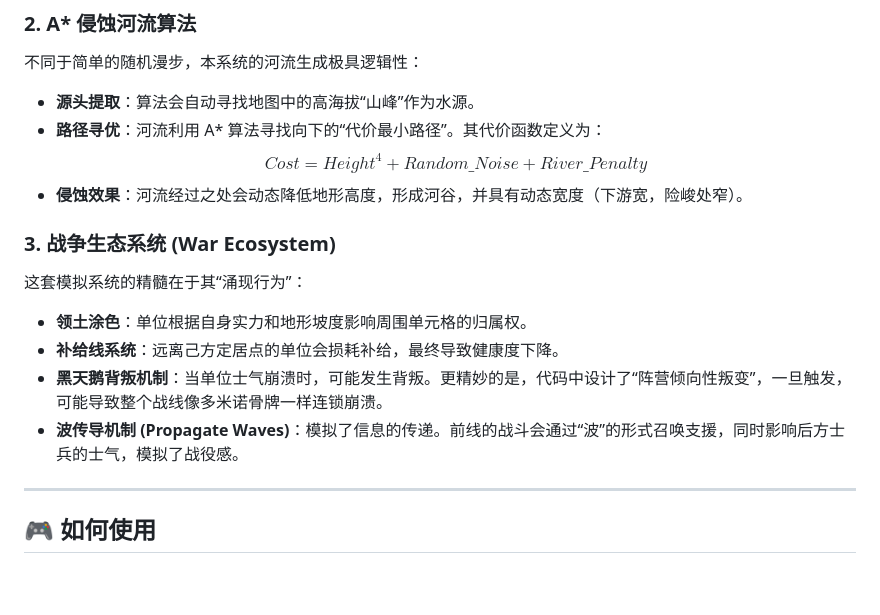
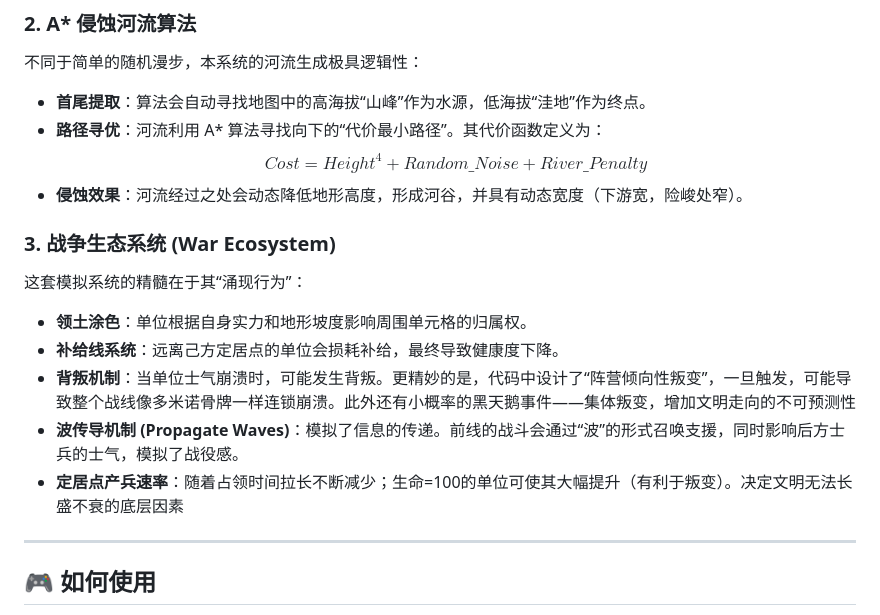
Before and after one commit to bobomymz/-, a Markdown page: README.md, the part around the change. Drawn GitHub-style; blank space fills up the shorter version.

```diff
--- a/README.md
+++ b/README.md
@@ -26,7 +26,7 @@
 
 ### 2. A* 侵蚀河流算法
 不同于简单的随机漫步，本系统的河流生成极具逻辑性：
-* **源头提取**：算法会自动寻找地图中的高海拔“山峰”作为水源。
+* **首尾提取**：算法会自动寻找地图中的高海拔“山峰”作为水源，低海拔“洼地”作为终点。
 * **路径寻优**：河流利用 A* 算法寻找向下的“代价最小路径”。其代价函数定义为：
     $$Cost = Height^{4} + Random\_Noise + River\_Penalty$$
 * **侵蚀效果**：河流经过之处会动态降低地形高度，形成河谷，并具有动态宽度（下游宽，险峻处窄）。
@@ -35,8 +35,9 @@
 这套模拟系统的精髓在于其“涌现行为”：
 * **领土涂色**：单位根据自身实力和地形坡度影响周围单元格的归属权。
 * **补给线系统**：远离己方定居点的单位会损耗补给，最终导致健康度下降。
-* **黑天鹅背叛机制**：当单位士气崩溃时，可能发生背叛。更精妙的是，代码中设计了“阵营倾向性叛变”，一旦触发，可能导致整个战线像多米诺骨牌一样连锁崩溃。
+* **背叛机制**：当单位士气崩溃时，可能发生背叛。更精妙的是，代码中设计了“阵营倾向性叛变”，一旦触发，可能导致整个战线像多米诺骨牌一样连锁崩溃。此外还有小概率的黑天鹅事件——集体叛变，增加文明走向的不可预测性
 * **波传导机制 (Propagate Waves)**：模拟了信息的传递。前线的战斗会通过“波”的形式召唤支援，同时影响后方士兵的士气，模拟了战役感。
+* **定居点产兵速率**：随着占领时间拉长不断减少；生命=100的单位可使其大幅提升（有利于叛变）。决定文明无法长盛不衰的底层因素
 
 ---
 
```
